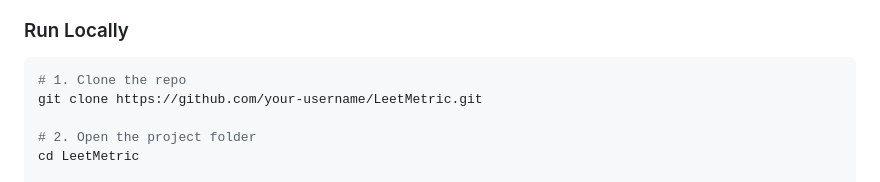
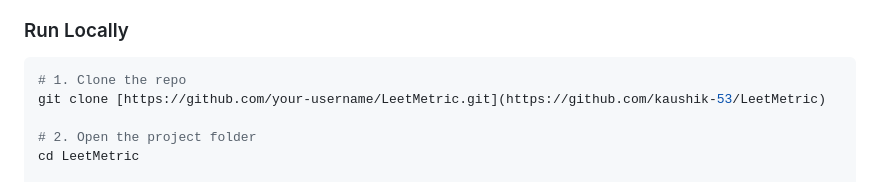
Before and after one commit to kaushik-53/LeetMetric, a Markdown page: README.md, the part around the change. GitHub-like rendering.

````diff
--- a/README.md
+++ b/README.md
@@ -42,7 +42,7 @@ A modern browser (Chrome, Firefox, Edge, Safari) with JavaScript enabled. No ins
 
 ```bash
 # 1. Clone the repo
-git clone https://github.com/your-username/LeetMetric.git
+git clone [https://github.com/your-username/LeetMetric.git](https://github.com/kaushik-53/LeetMetric)
 
 # 2. Open the project folder
 cd LeetMetric
````
